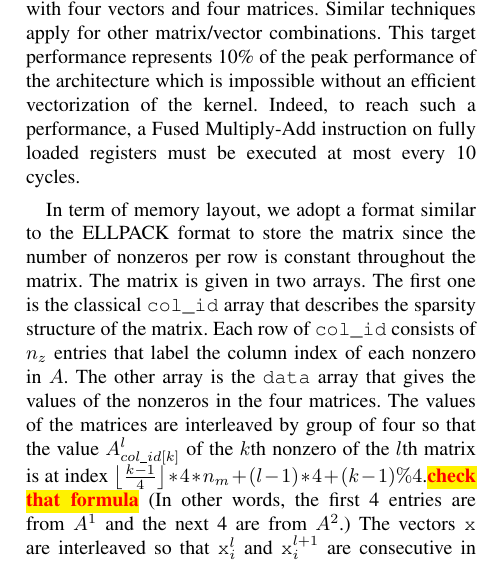
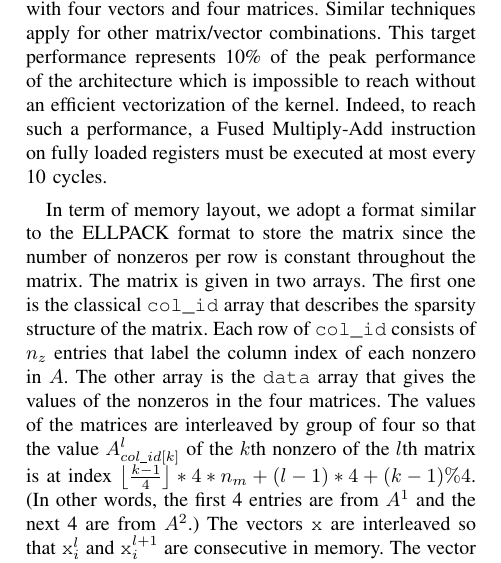
Before and after one commit to esaule/mic-radial, a LaTeX paper (ieee_paper.tex): part of one column of page 5 of 11, cut so that both start at the same text. Compiled offline with pdfLaTeX; a LaTeX package or settings file that is missing is left out.

Commit message:
formula checked

```diff
--- a/ieee_paper.tex
+++ b/ieee_paper.tex
@@ -531,7 +531,7 @@ about 210~Gflop/s in single precision in the best case. We will focus
 on the single precision case with four vectors and four matrices.
 Similar techniques apply for other matrix/vector combinations. This target
 performance represents 10\% of the peak performance of the
-architecture which is impossible without an efficient vectorization of
+architecture which is impossible to reach without an efficient vectorization of
 the kernel. Indeed, to reach such a performance, a Fused Multiply-Add
 instruction on fully loaded registers must be executed at most every
 10 cycles.
@@ -545,7 +545,7 @@ of $n_z$ entries that label the column index of each nonzero in
 $A$. The other array is the {\tt data} array that gives the values of
 the nonzeros in the four matrices. The values of the matrices are
 interleaved by group of four so that the value $A^l_{col\_id[k]}$ of
-the $k$th nonzero of the $l$th matrix is at index $\floor{\frac{k-1}{4}}*4*n_m + (l-1)*4+(k-1)\%4$.\todo{check that formula}
+the $k$th nonzero of the $l$th matrix is at index $\floor{\frac{k-1}{4}}*4*n_m + (l-1)*4+(k-1)\%4$.
 (In other words, the first 4 entries are from $A^{1}$ and the next 4 are from $A^2$.) The vectors {\tt x} are
 interleaved so that {\tt x}$^l_i$ and {\tt x}$^{l+1}_i$ are
 consecutive in memory. The vector {\tt y} is similarly interleaved,
```
